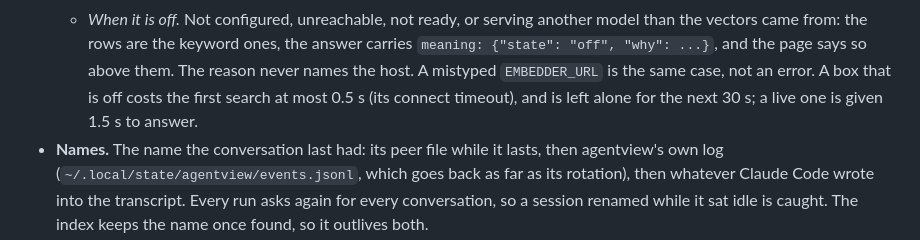
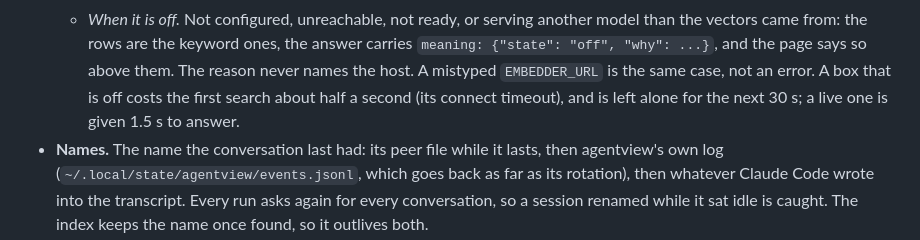
Before and after one commit to thinkingtoo/agentview, a Markdown page: README.md, the part around the change. Rendered like a GitHub page.

```diff
--- a/README.md
+++ b/README.md
@@ -135,8 +135,8 @@ means, when none of your words is in it.
     the answer carries `meaning: {"state": "off", "why": ...}`, and the page
     says so above them. The reason never names the host. A mistyped
     `EMBEDDER_URL` is the same case, not an error. A box that is off
-    costs the first search at most 0.5 s (its connect timeout), and is left
-    alone for the next 30 s; a live one is given 1.5 s to answer.
+    costs the first search about half a second (its connect timeout), and is
+    left alone for the next 30 s; a live one is given 1.5 s to answer.
 - **Names.** The name the conversation last had: its peer file while it
   lasts, then agentview's own log (`~/.local/state/agentview/events.jsonl`,
   which goes back as far as its rotation), then whatever Claude Code wrote
```
Also changed, not shown: 1 other file.
